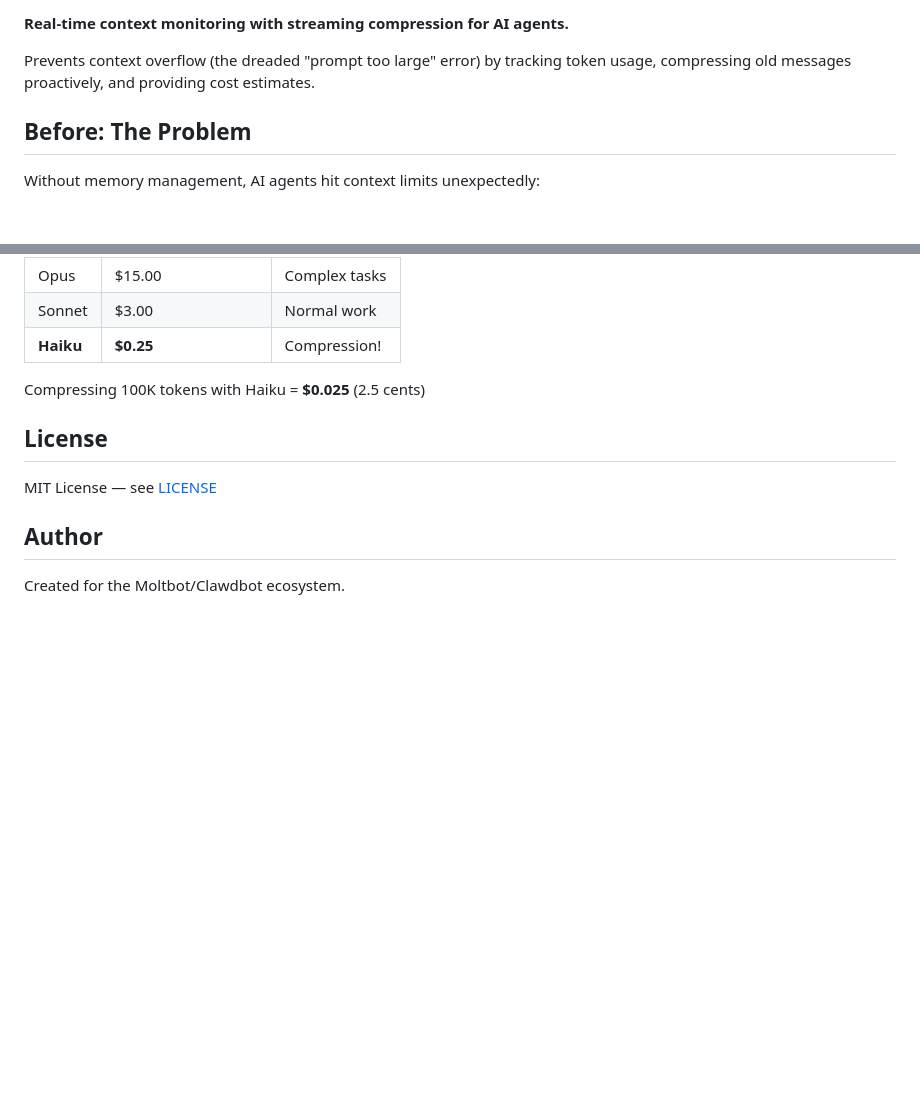
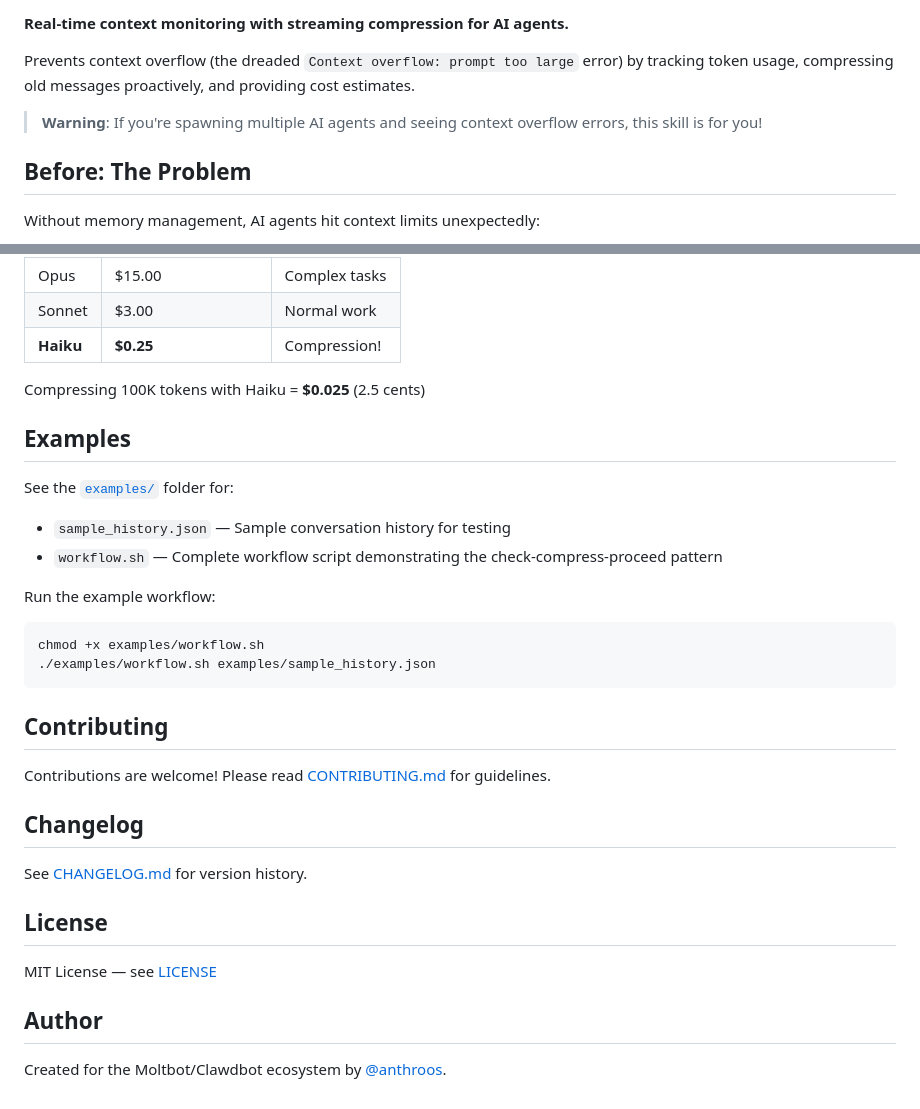
Before and after one commit to anthroos/openclaw-memory, a Markdown page: README.md, 2 parts joined by grey strips. Rendered like a GitHub page; blank space fills up the shorter version.

Commit message:
docs: improve README with badges and examples section
- Add MIT, Python, Clawdbot badges
- Add warning block for context overflow users
- Link to examples folder
- Link to CONTRIBUTING and CHANGELOG
- Add author link

````diff
--- a/README.md
+++ b/README.md
@@ -2,7 +6,9 @@
 
 **Real-time context monitoring with streaming compression for AI agents.**
 
-Prevents context overflow (the dreaded "prompt too large" error) by tracking token usage, compressing old messages proactively, and providing cost estimates.
+Prevents context overflow (the dreaded `Context overflow: prompt too large` error) by tracking token usage, compressing old messages proactively, and providing cost estimates.
+
+> **Warning**: If you're spawning multiple AI agents and seeing context overflow errors, this skill is for you!
 
 ## Before: The Problem
 
@@ -186,10 +192,30 @@ The skill follows the standard Clawdbot skill format with `SKILL.md` frontmatter
 
 Compressing 100K tokens with Haiku = **$0.025** (2.5 cents)
 
+## Examples
+
+See the [`examples/`](examples/) folder for:
+- `sample_history.json` — Sample conversation history for testing
+- `workflow.sh` — Complete workflow script demonstrating the check-compress-proceed pattern
+
+Run the example workflow:
+```bash
+chmod +x examples/workflow.sh
+./examples/workflow.sh examples/sample_history.json
+```
+
+## Contributing
+
+Contributions are welcome! Please read [CONTRIBUTING.md](CONTRIBUTING.md) for guidelines.
+
+## Changelog
+
+See [CHANGELOG.md](CHANGELOG.md) for version history.
+
 ## License
 
 MIT License — see [LICENSE](LICENSE)
 
 ## Author
 
-Created for the Moltbot/Clawdbot ecosystem.
+Created for the Moltbot/Clawdbot ecosystem by [@anthroos](https://github.com/anthroos).
````
Also changed, not shown: other parts of README.md (+4 -0 lines).
